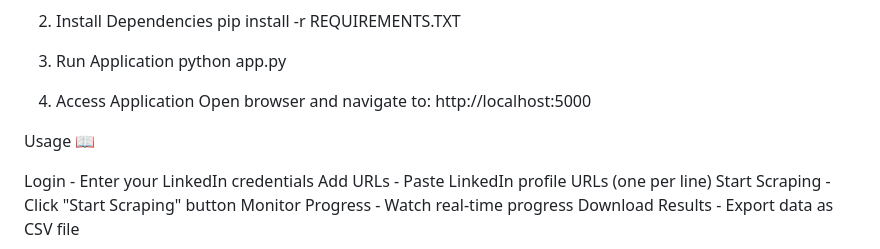
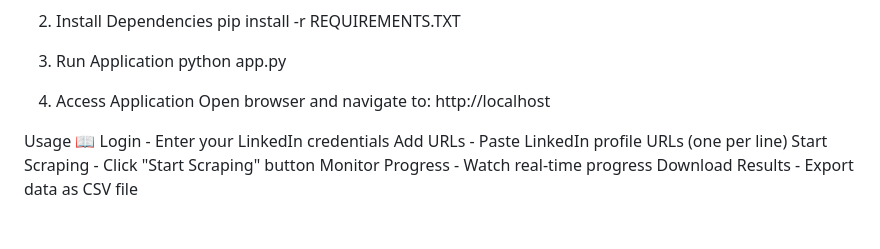
Before and after one commit to harshitaupr12/linkedin-scraper, a Markdown page: README.md, the part around the change. GitHub-like rendering.

Commit message:
Update README.md
Updated the access URL in the README for clarity.

```diff
--- a/README.md
+++ b/README.md
@@ -29,10 +29,9 @@ python app.py
 
 4. Access Application
 Open browser and navigate to:
-http://localhost:5000
+http://localhost
 
 Usage 📖
-
 Login - Enter your LinkedIn credentials
 Add URLs - Paste LinkedIn profile URLs (one per line)
 Start Scraping - Click "Start Scraping" button
```
